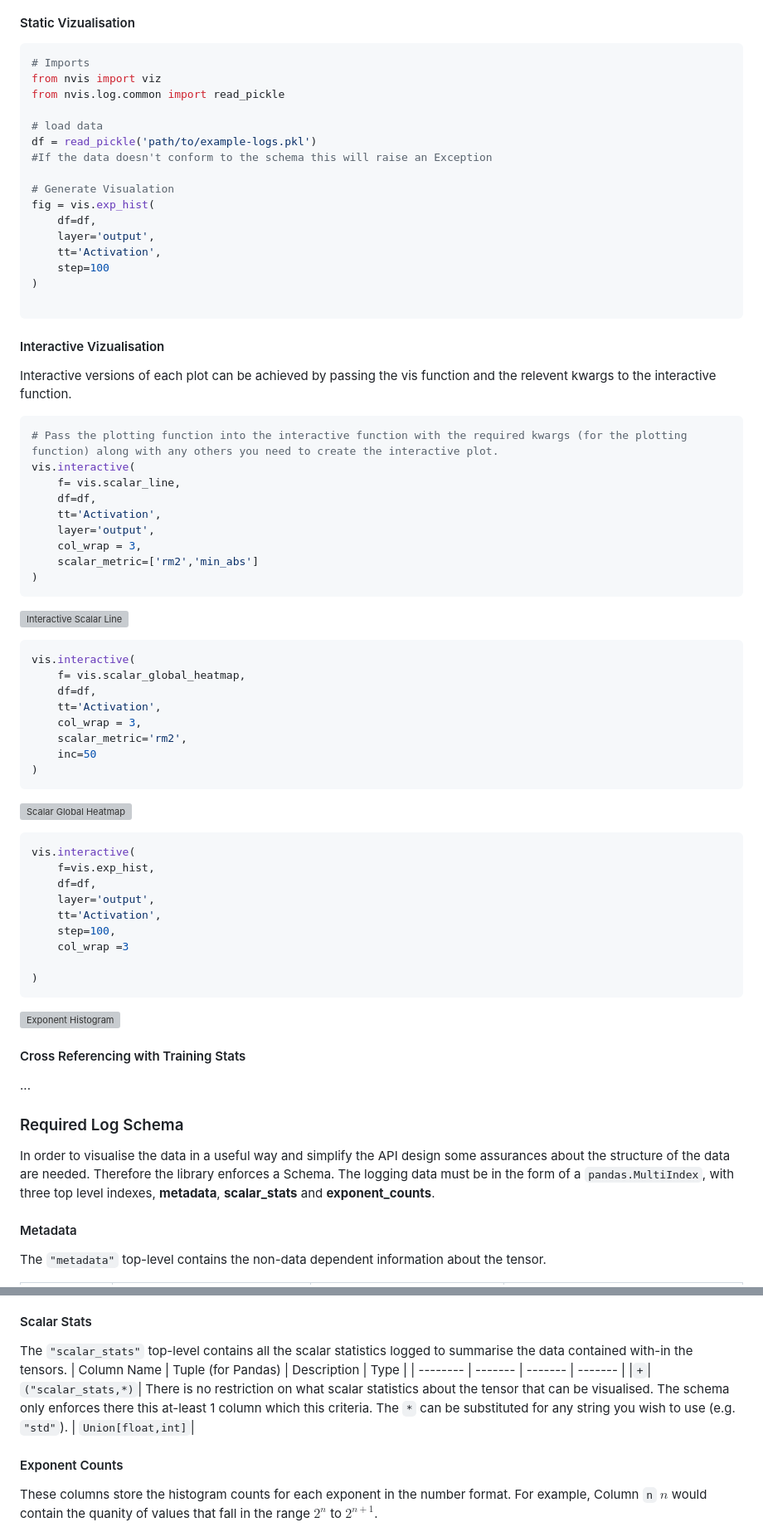
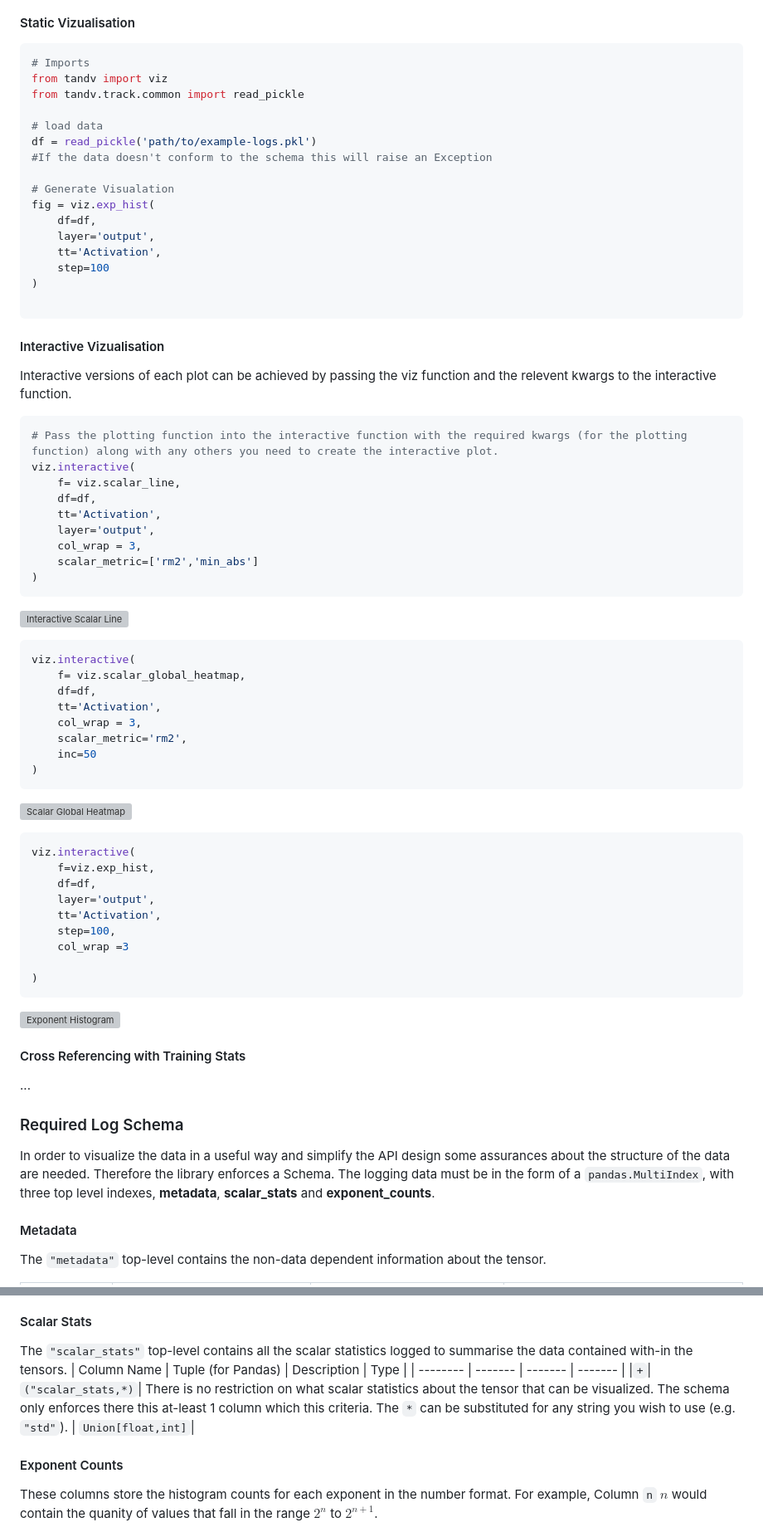
Before and after one commit to graphcore-research/track-and-visualize, a Markdown page: README.md, 2 parts joined by grey strips. Shown: that part at 83% size. Rendered like a GitHub page; grey boxes are pictures that could not be loaded.

Commit message:
correcting library name in docs

````diff
--- a/README.md
+++ b/README.md
@@ -58,15 +58,15 @@ with track(model_state=model_state,optimizer_state=opt_state,...) as tracker:
 #### Static Vizualisation
 ```python
 # Imports
-from nvis import viz
-from nvis.log.common import read_pickle
+from tandv import viz
+from tandv.track.common import read_pickle
 
 # load data
 df = read_pickle('path/to/example-logs.pkl')
 #If the data doesn't conform to the schema this will raise an Exception
 
 # Generate Visualation
-fig = vis.exp_hist(
+fig = viz.exp_hist(
     df=df,
     layer='output',
     tt='Activation',
@@ -76,12 +76,12 @@ fig = vis.exp_hist(
 ```
 
 #### Interactive Vizualisation
-Interactive versions of each plot can be achieved by passing the vis function and the relevent kwargs to the interactive function.
+Interactive versions of each plot can be achieved by passing the viz function and the relevent kwargs to the interactive function.
 
 ```python
 # Pass the plotting function into the interactive function with the required kwargs (for the plotting function) along with any others you need to create the interactive plot.
-vis.interactive(
-    f= vis.scalar_line,
+viz.interactive(
+    f= viz.scalar_line,
     df=df,
     tt='Activation',
     layer='output',
@@ -92,8 +92,8 @@ vis.interactive(
 ![Interactive Scalar Line](/assets/scalar_line.gif)
 
 ```python
-vis.interactive(
-    f= vis.scalar_global_heatmap,
+viz.interactive(
+    f= viz.scalar_global_heatmap,
     df=df,
     tt='Activation',
     col_wrap = 3,
@@ -104,8 +104,8 @@ vis.interactive(
 ![Scalar Global Heatmap](/assets/global_scalar_heatmap.gif)
 
 ```python
-vis.interactive(
-    f=vis.exp_hist,
+viz.interactive(
+    f=viz.exp_hist,
     df=df,
     layer='output',
     tt='Activation',
@@ -124,7 +124,7 @@ vis.interactive(
 
 ### Required Log Schema
 
-In order to visualise the data in a useful way and simplify the API design some assurances about the structure of the data are needed. Therefore the library enforces a Schema. The logging data must be in the form of a `pandas.MultiIndex`, with three top level indexes, **metadata**, **scalar_stats** and **exponent_counts**.
+In order to visualize the data in a useful way and simplify the API design some assurances about the structure of the data are needed. Therefore the library enforces a Schema. The logging data must be in the form of a `pandas.MultiIndex`, with three top level indexes, **metadata**, **scalar_stats** and **exponent_counts**.
 
 #### Metadata
 The `"metadata"` top-level contains the non-data dependent information about the tensor.
@@ -143,7 +143,7 @@ The `"metadata"` top-level contains the non-data dependent information about the
 The `"scalar_stats"` top-level contains all the scalar statistics logged to summarise the data contained with-in the tensors.
 | Column Name | Tuple (for Pandas) | Description | Type |
 | -------- | ------- | ------- | ------- |
-|`+`| `("scalar_stats,*)`| There is no restriction on what scalar statistics about the tensor that can be visualised. The schema only enforces there this at-least 1 column which this criteria. The `*` can be substituted for any string you wish to use (e.g. `"std"`). | `Union[float,int]`|
+|`+`| `("scalar_stats,*)`| There is no restriction on what scalar statistics about the tensor that can be visualized. The schema only enforces there this at-least 1 column which this criteria. The `*` can be substituted for any string you wish to use (e.g. `"std"`). | `Union[float,int]`|
 
 #### Exponent Counts
 These columns store the histogram counts for each exponent in the number format. For example, Column `n` ${n}$ would contain the quanity of values that fall in the range ${2^n}$ to ${2^{n+1}}$.
````
Also changed, not shown: other parts of README.md (+6 -10 lines), development.md (+15 -15 lines).
